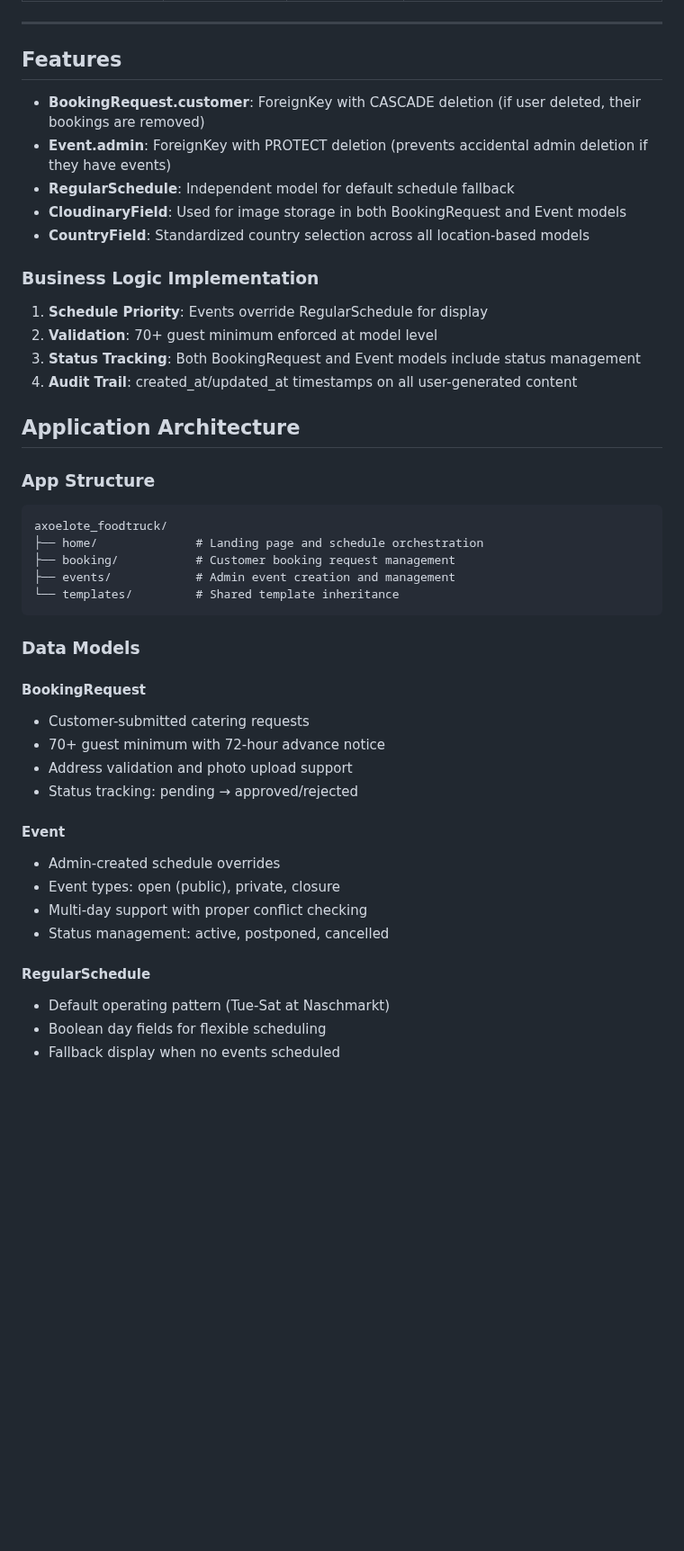
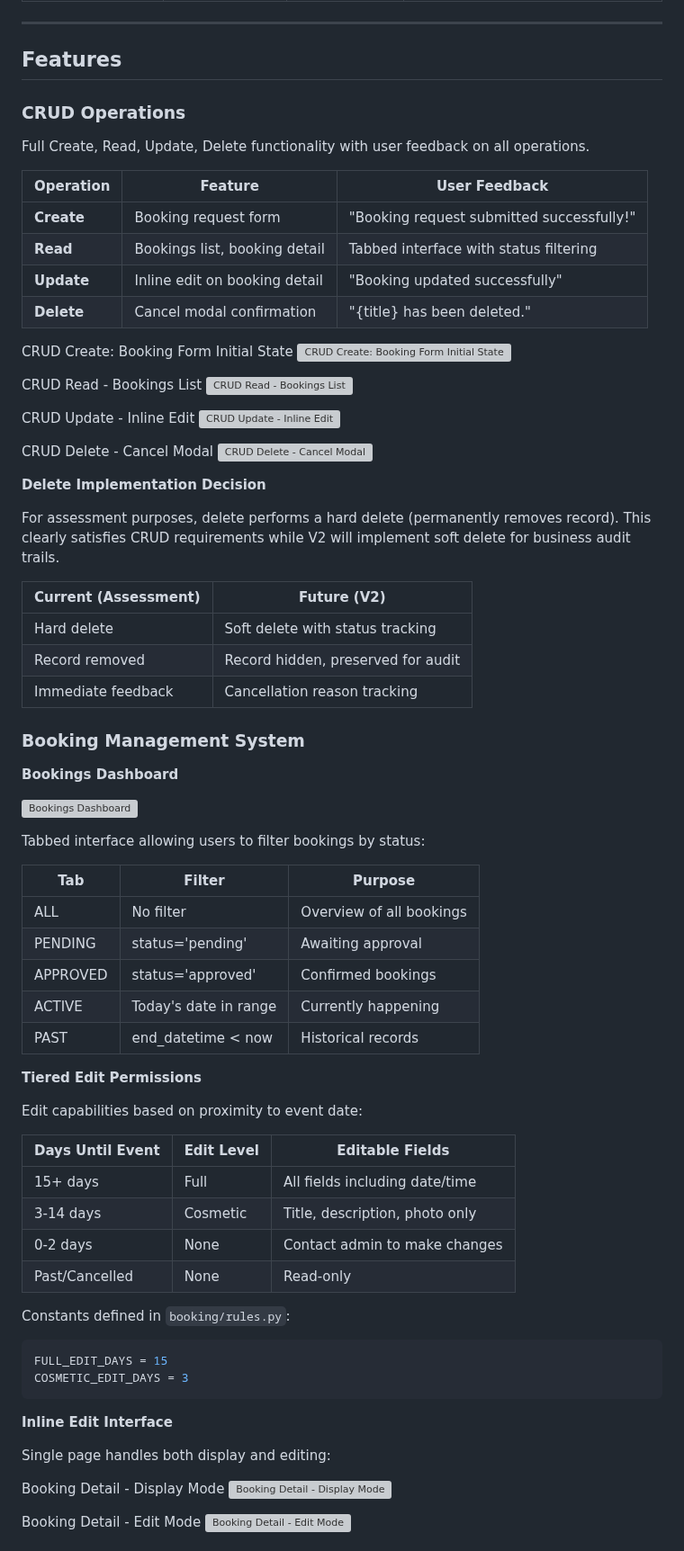
Before and after one commit to iliana-marquez/axoelote-foodtruck-app, a Markdown page: README.md, the part around one of its changes. Shown at 90% size. Rendered like a GitHub page; blank space fills up the shorter version; grey boxes are pictures that could not be loaded.

````diff
--- a/README.md
+++ b/README.md
@@ -260,48 +261,82 @@ Previously named `BookingRequest`, renamed to `Booking` for clarity.
 ---
 
 ## Features
+### CRUD Operations
 
-- **BookingRequest.customer**: ForeignKey with CASCADE deletion (if user deleted, their bookings are removed)
-- **Event.admin**: ForeignKey with PROTECT deletion (prevents accidental admin deletion if they have events)
-- **RegularSchedule**: Independent model for default schedule fallback
-- **CloudinaryField**: Used for image storage in both BookingRequest and Event models
-- **CountryField**: Standardized country selection across all location-based models
+Full Create, Read, Update, Delete functionality with user feedback on all operations.
 
-### Business Logic Implementation
+| Operation | Feature | User Feedback |
+|-----------|---------|---------------|
+| **Create** | Booking request form | "Booking request submitted successfully!" |
+| **Read** | Bookings list, booking detail | Tabbed interface with status filtering |
+| **Update** | Inline edit on booking detail | "Booking updated successfully" |
+| **Delete** | Cancel modal confirmation | "{title} has been deleted." |
 
-1. **Schedule Priority**: Events override RegularSchedule for display
-2. **Validation**: 70+ guest minimum enforced at model level
-3. **Status Tracking**: Both BookingRequest and Event models include status management
-4. **Audit Trail**: created_at/updated_at timestamps on all user-generated content
+CRUD Create: Booking Form Initial State
+![CRUD Create: Booking Form Initial State](https://res.cloudinary.com/dj2lk9daf/image/upload/v1765795063/Screenshot_2025-12-15_at_11.37.06_jga2no.png)
+
+CRUD Read - Bookings List
+![CRUD Read - Bookings List](https://res.cloudinary.com/dj2lk9daf/image/upload/v1765795174/bookings_list_oow23e.png)
+
+CRUD Update - Inline Edit
+![CRUD Update - Inline Edit](https://res.cloudinary.com/dj2lk9daf/image/upload/v1765795316/booking_detail_w_inline_edit_toggle_btns_a9rxxr.png)
+
+CRUD Delete - Cancel Modal
+![CRUD Delete - Cancel Modal](https://res.cloudinary.com/dj2lk9daf/image/upload/v1765795739/delete_booking_modal_srgmk6.png)
+
+**Delete Implementation Decision**
+
+For assessment purposes, delete performs a hard delete (permanently removes record). This clearly satisfies CRUD requirements while V2 will implement soft delete for business audit trails.
+
+| Current (Assessment) | Future (V2) |
+|---------------------|-------------|
+| Hard delete | Soft delete with status tracking |
+| Record removed | Record hidden, preserved for audit |
+| Immediate feedback | Cancellation reason tracking |
+
+### Booking Management System
+
+**Bookings Dashboard**
+
+![Bookings Dashboard](https://res.cloudinary.com/dj2lk9daf/image/upload/v1765795174/bookings_list_oow23e.png)
+
+Tabbed interface allowing users to filter bookings by status:
+
+| Tab | Filter | Purpose |
+|-----|--------|---------|
+| ALL | No filter | Overview of all bookings |
+| PENDING | status='pending' | Awaiting approval |
+| APPROVED | status='approved' | Confirmed bookings |
+| ACTIVE | Today's date in range | Currently happening |
+| PAST | end_datetime < now | Historical records |
 
 
-## Application Architecture
 
-### App Structure
-```
-axoelote_foodtruck/
-├── home/              # Landing page and schedule orchestration
-├── booking/           # Customer booking request management
-├── events/            # Admin event creation and management
-└── templates/         # Shared template inheritance
+**Tiered Edit Permissions**
+
+Edit capabilities based on proximity to event date:
+
+| Days Until Event | Edit Level | Editable Fields |
+|------------------|------------|-----------------|
+| 15+ days | Full | All fields including date/time |
+| 3-14 days | Cosmetic | Title, description, photo only |
+| 0-2 days | None | Contact admin to make changes |
+| Past/Cancelled | None | Read-only |
+
+Constants defined in `booking/rules.py`:
+
+```python
+FULL_EDIT_DAYS = 15
+COSMETIC_EDIT_DAYS = 3
 ```
 
-### Data Models
+**Inline Edit Interface**
 
-#### BookingRequest
-- Customer-submitted catering requests
-- 70+ guest minimum with 72-hour advance notice
-- Address validation and photo upload support
-- Status tracking: pending → approved/rejected
+Single page handles both display and editing:
 
-#### Event
-- Admin-created schedule overrides
-- Event types: open (public), private, closure
-- Multi-day support with proper conflict checking
-- Status management: active, postponed, cancelled
+Booking Detail - Display Mode
+![Booking Detail - Display Mode](https://res.cloudinary.com/dj2lk9daf/image/upload/v1765795316/booking_detail_w_inline_edit_toggle_btns_a9rxxr.png)
 
-#### RegularSchedule
-- Default operating pattern (Tue-Sat at Naschmarkt)
-- Boolean day fields for flexible scheduling
-- Fallback display when no events scheduled
+Booking Detail - Edit Mode
+![Booking Detail - Edit Mode](https://res.cloudinary.com/dj2lk9daf/image/upload/v1765795316/booking_detail_edit_toggled_r0kzw0.png)
 
````
Also changed, not shown: other parts of README.md (+68 -9 lines).
